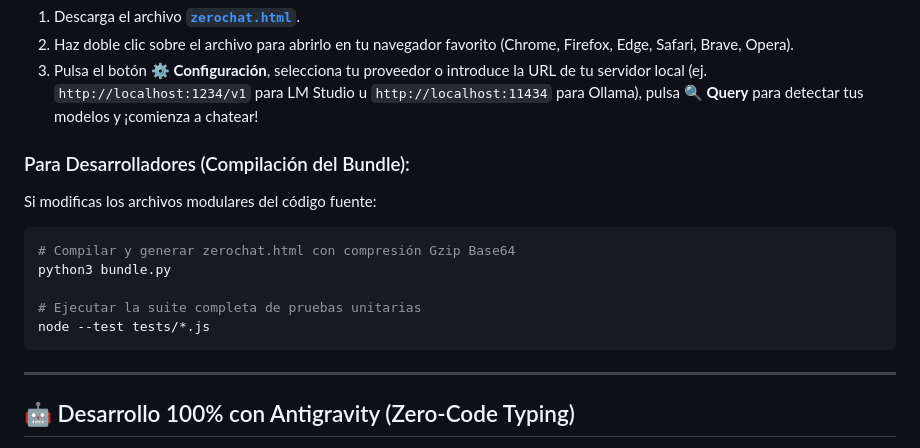
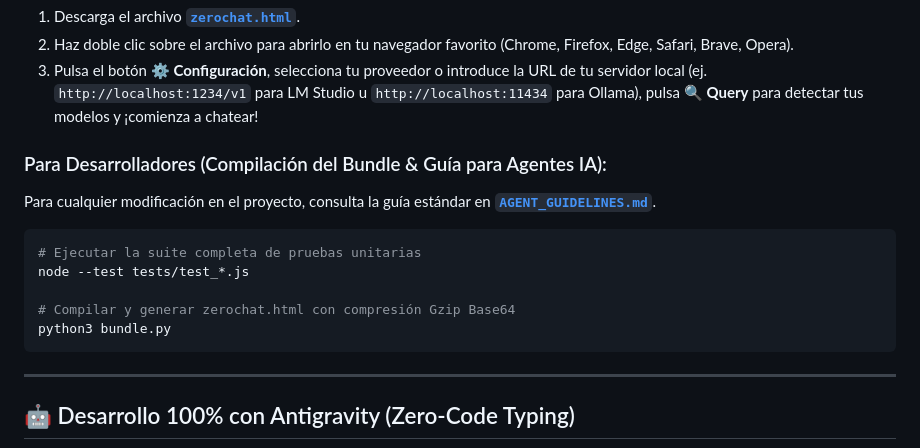
Before and after one commit to albalday/chatcli, a Markdown page: README.md, the part around the change. GitHub-like rendering.

Commit message:
docs: agregar AGENT_GUIDELINES.md con protocolo de desarrollo y git para agentes de IA

````diff
--- a/README.md
+++ b/README.md
@@ -104,14 +104,15 @@ zerochat/
 2. Haz doble clic sobre el archivo para abrirlo en tu navegador favorito (Chrome, Firefox, Edge, Safari, Brave, Opera).
 3. Pulsa el botón **⚙️ Configuración**, selecciona tu proveedor o introduce la URL de tu servidor local (ej. `http://localhost:1234/v1` para LM Studio u `http://localhost:11434` para Ollama), pulsa **🔍 Query** para detectar tus modelos y ¡comienza a chatear!
 
-### Para Desarrolladores (Compilación del Bundle):
-Si modificas los archivos modulares del código fuente:
+### Para Desarrolladores (Compilación del Bundle & Guía para Agentes IA):
+Para cualquier modificación en el proyecto, consulta la guía estándar en [**`AGENT_GUIDELINES.md`**](AGENT_GUIDELINES.md).
+
 ```bash
+# Ejecutar la suite completa de pruebas unitarias
+node --test tests/test_*.js
+
 # Compilar y generar zerochat.html con compresión Gzip Base64
 python3 bundle.py
-
-# Ejecutar la suite completa de pruebas unitarias
-node --test tests/*.js
 ```
 
 ---
````
Also changed, not shown: AGENT_GUIDELINES.md (added, +110 -0 lines).
